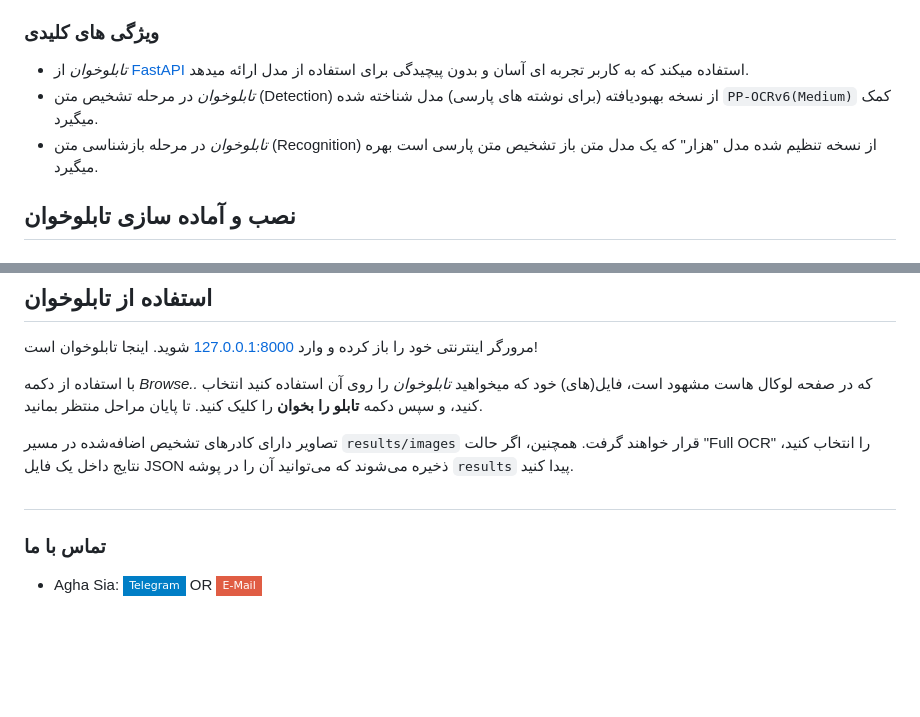
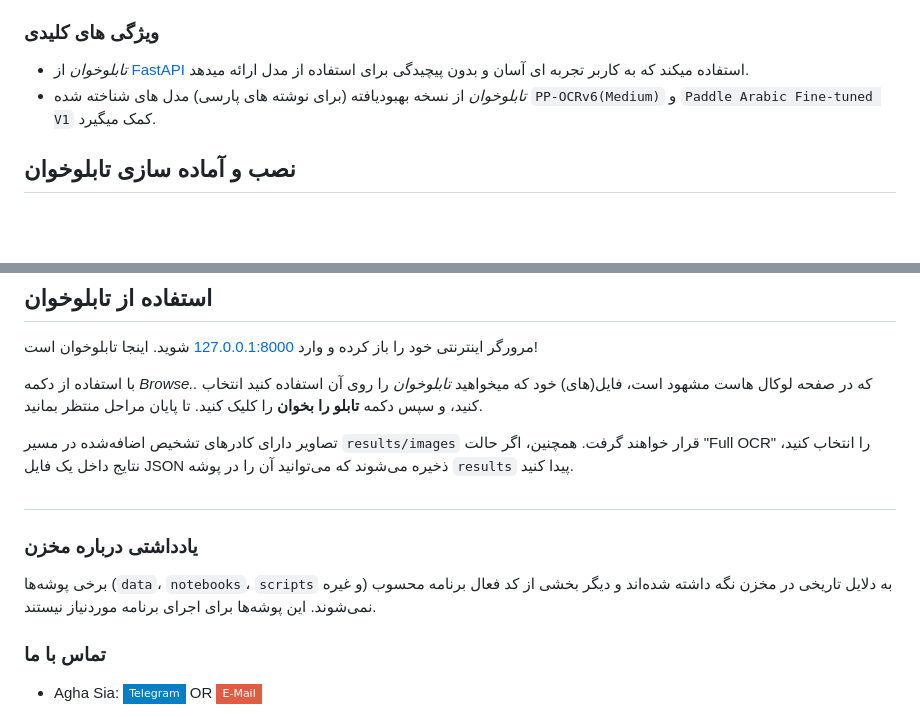
Before and after one commit to AliNajafpour/tablokhan-ocr, a Markdown page: README_fa.md, 2 parts joined by grey strips. Drawn GitHub-style; badges without logos; blank space fills up the shorter version.

Commit message:
Update README_fa.md
Added repo note and removed Hezar

```diff
--- a/README_fa.md
+++ b/README_fa.md
@@ -4,8 +4,7 @@
 
 ### ویژگی های کلیدی
 - *تابلوخوان* از [FastAPI](https://github.com/fastapi/fastapi) استفاده میکند که به کاربر تجربه ای آسان و بدون پیچیدگی برای استفاده از مدل ارائه میدهد.
-- *تابلوخوان* در مرحله تشخیص متن (Detection) از نسخه بهبودیافته (برای نوشته های پارسی) مدل شناخته شده `PP-OCRv6(Medium)` کمک میگیرد.
-- *تابلوخوان* در مرحله بازشناسی متن (Recognition) از نسخه تنظیم شده مدل "هزار" که یک مدل متن باز تشخیص متن پارسی است بهره میگیرد.
+- *تابلوخوان* از نسخه بهبودیافته (برای نوشته های پارسی) مدل های شناخته شده `PP-OCRv6(Medium)` و `Paddle Arabic Fine-tuned V1` کمک میگیرد.
 
 
 ## نصب و آماده سازی تابلوخوان
@@ -56,7 +55,8 @@ python3 -m uvicorn main:app --host 127.0.0.1 --port 8000
 
 ##
 
-
+### یادداشتی درباره مخزن
+برخی پوشه‌ها (`data`، `notebooks`، `scripts` و غیره) به دلایل تاریخی در مخزن نگه داشته شده‌اند و دیگر بخشی از کد فعال برنامه محسوب نمی‌شوند. این پوشه‌ها برای اجرای برنامه موردنیاز نیستند.
 ### تماس با ما
 - Agha Sia: [![Telegram](https://img.shields.io/badge/Telegram-blue?style=flat-square&logo=Telegram&logoColor=white)](https://t.me/itisAGHA_SIA) OR [![E-Mail](https://img.shields.io/badge/E--Mail-red?style=flat-square&logo=Gmail&logoColor=white)](mailto:siyamardaarsalan@gmail.com)
 
```
Also changed, not shown: other parts of README_fa.md (+1 -1 lines).
